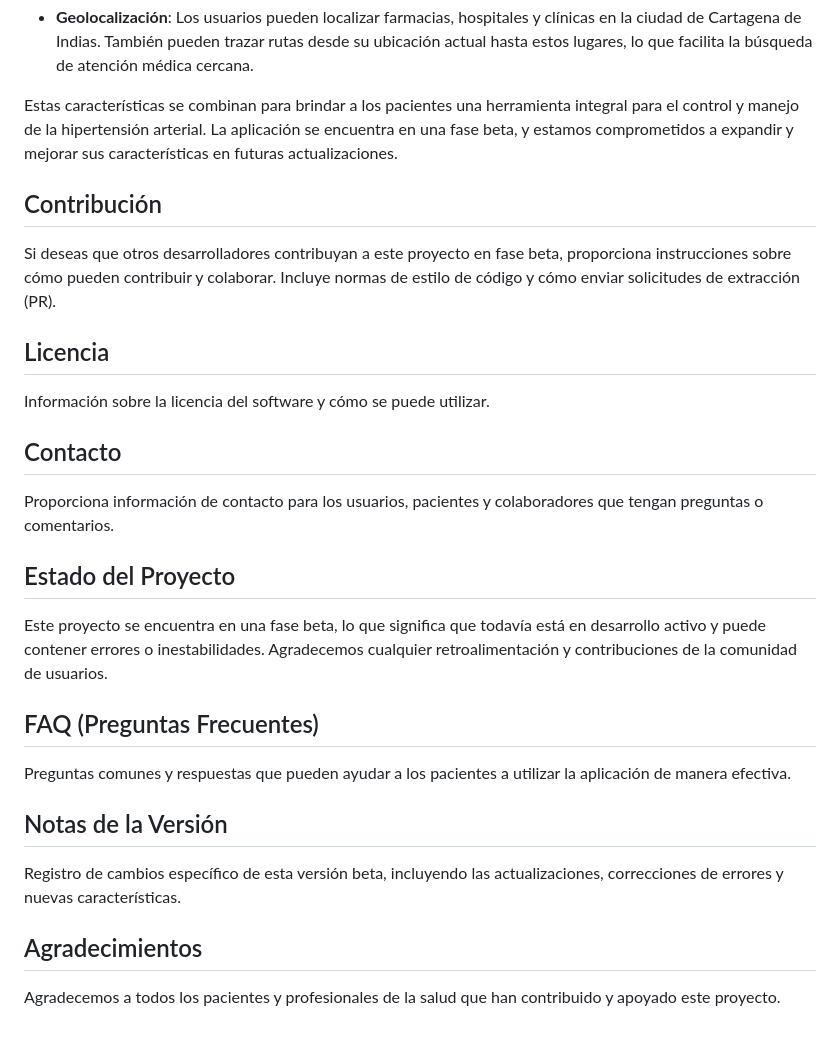
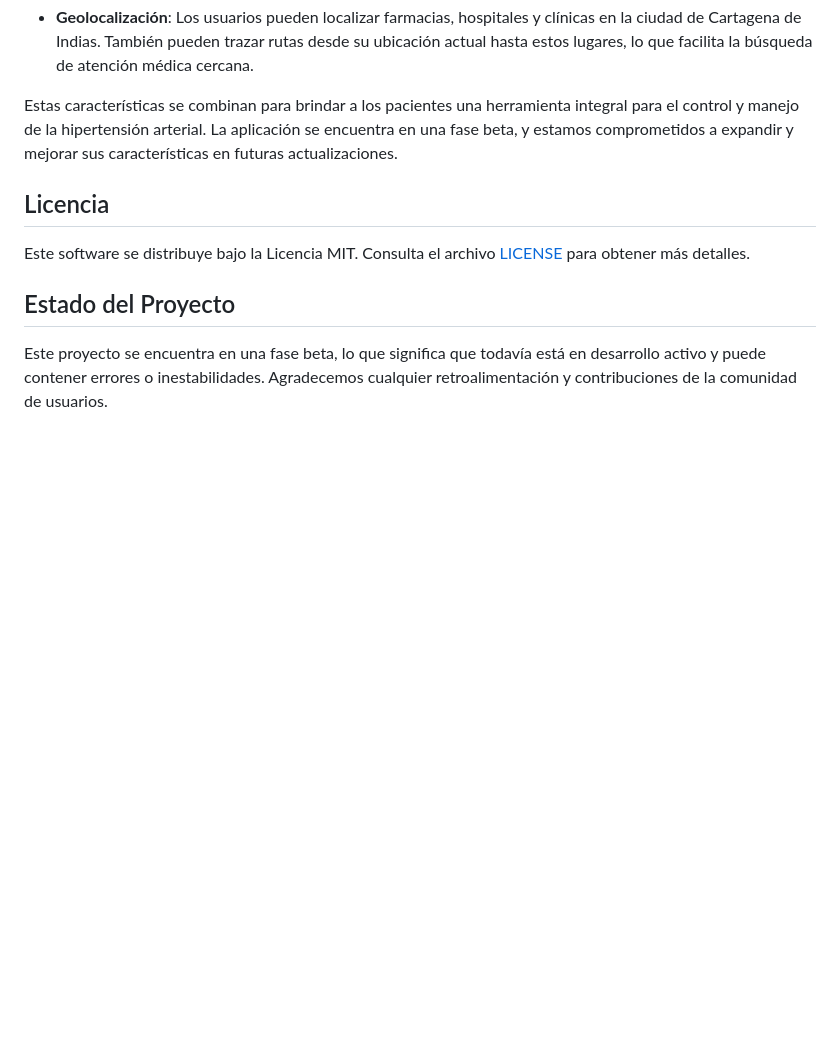
Before and after one commit to GarcesSebastian/HealthPilot, a Markdown page: README.md, the part around the change. GitHub-like rendering; blank space fills up the shorter version.

```diff
--- a/README.md
+++ b/README.md
@@ -90,23 +90,8 @@ La versión beta de HealthPilot ofrece una variedad de características diseñad
 
 Estas características se combinan para brindar a los pacientes una herramienta integral para el control y manejo de la hipertensión arterial. La aplicación se encuentra en una fase beta, y estamos comprometidos a expandir y mejorar sus características en futuras actualizaciones.
 
-## Contribución
-Si deseas que otros desarrolladores contribuyan a este proyecto en fase beta, proporciona instrucciones sobre cómo pueden contribuir y colaborar. Incluye normas de estilo de código y cómo enviar solicitudes de extracción (PR).
-
 ## Licencia
-Información sobre la licencia del software y cómo se puede utilizar.
-
-## Contacto
-Proporciona información de contacto para los usuarios, pacientes y colaboradores que tengan preguntas o comentarios.
+Este software se distribuye bajo la Licencia MIT. Consulta el archivo [LICENSE](LICENSE) para obtener más detalles.
 
 ## Estado del Proyecto
 Este proyecto se encuentra en una fase beta, lo que significa que todavía está en desarrollo activo y puede contener errores o inestabilidades. Agradecemos cualquier retroalimentación y contribuciones de la comunidad de usuarios.
-
-## FAQ (Preguntas Frecuentes)
-Preguntas comunes y respuestas que pueden ayudar a los pacientes a utilizar la aplicación de manera efectiva.
-
-## Notas de la Versión
-Registro de cambios específico de esta versión beta, incluyendo las actualizaciones, correcciones de errores y nuevas características.
-
-## Agradecimientos
-Agradecemos a todos los pacientes y profesionales de la salud que han contribuido y apoyado este proyecto.
```
